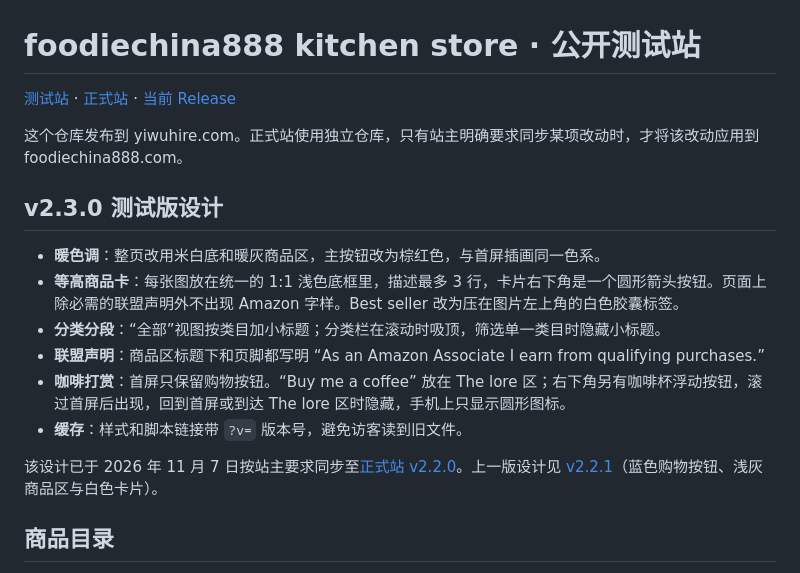
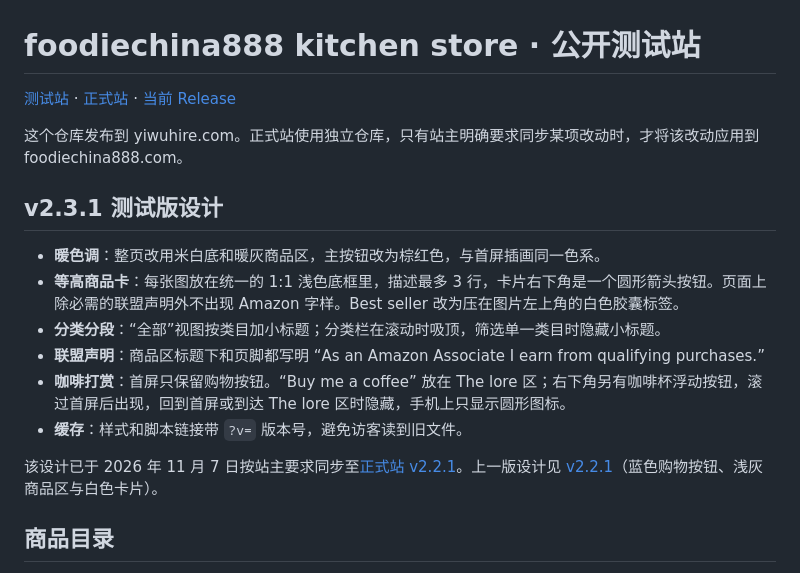
Before and after one commit to superchaospc/yiwuhire, a Markdown page: README.md, the part around one of its changes. Drawn GitHub-style.

Commit message:
Record the v2.3.1 test release and its production sync
Co-Authored-By: Claude Opus 5.5 <noreply@anthropic.com>

```diff
--- a/README.md
+++ b/README.md
@@ -4,7 +4,7 @@
 
 这个仓库发布到 yiwuhire.com。正式站使用独立仓库，只有站主明确要求同步某项改动时，才将该改动应用到 foodiechina888.com。
 
-## v2.3.0 测试版设计
+## v2.3.1 测试版设计
 
 - **暖色调**：整页改用米白底和暖灰商品区，主按钮改为棕红色，与首屏插画同一色系。
 - **等高商品卡**：每张图放在统一的 1:1 浅色底框里，描述最多 3 行，卡片右下角是一个圆形箭头按钮。页面上除必需的联盟声明外不出现 Amazon 字样。Best seller 改为压在图片左上角的白色胶囊标签。
@@ -13,7 +13,7 @@
 - **咖啡打赏**：首屏只保留购物按钮。“Buy me a coffee” 放在 The lore 区；右下角另有咖啡杯浮动按钮，滚过首屏后出现，回到首屏或到达 The lore 区时隐藏，手机上只显示圆形图标。
 - **缓存**：样式和脚本链接带 `?v=` 版本号，避免访客读到旧文件。
 
-该设计已于 2026 年 11 月 7 日按站主要求同步至[正式站 v2.2.0](https://github.com/superchaospc/foodiechina888/releases/tag/v2.2.0)。上一版设计见 [v2.2.1](https://github.com/superchaospc/yiwuhire/releases/tag/v2.2.1)（蓝色购物按钮、浅灰商品区与白色卡片）。
+该设计已于 2026 年 11 月 7 日按站主要求同步至[正式站 v2.2.1](https://github.com/superchaospc/foodiechina888/releases/tag/v2.2.1)。上一版设计见 [v2.2.1](https://github.com/superchaospc/yiwuhire/releases/tag/v2.2.1)（蓝色购物按钮、浅灰商品区与白色卡片）。
 
 ## 商品目录
 
```
Also changed, not shown: other parts of README.md (+1 -1 lines).
